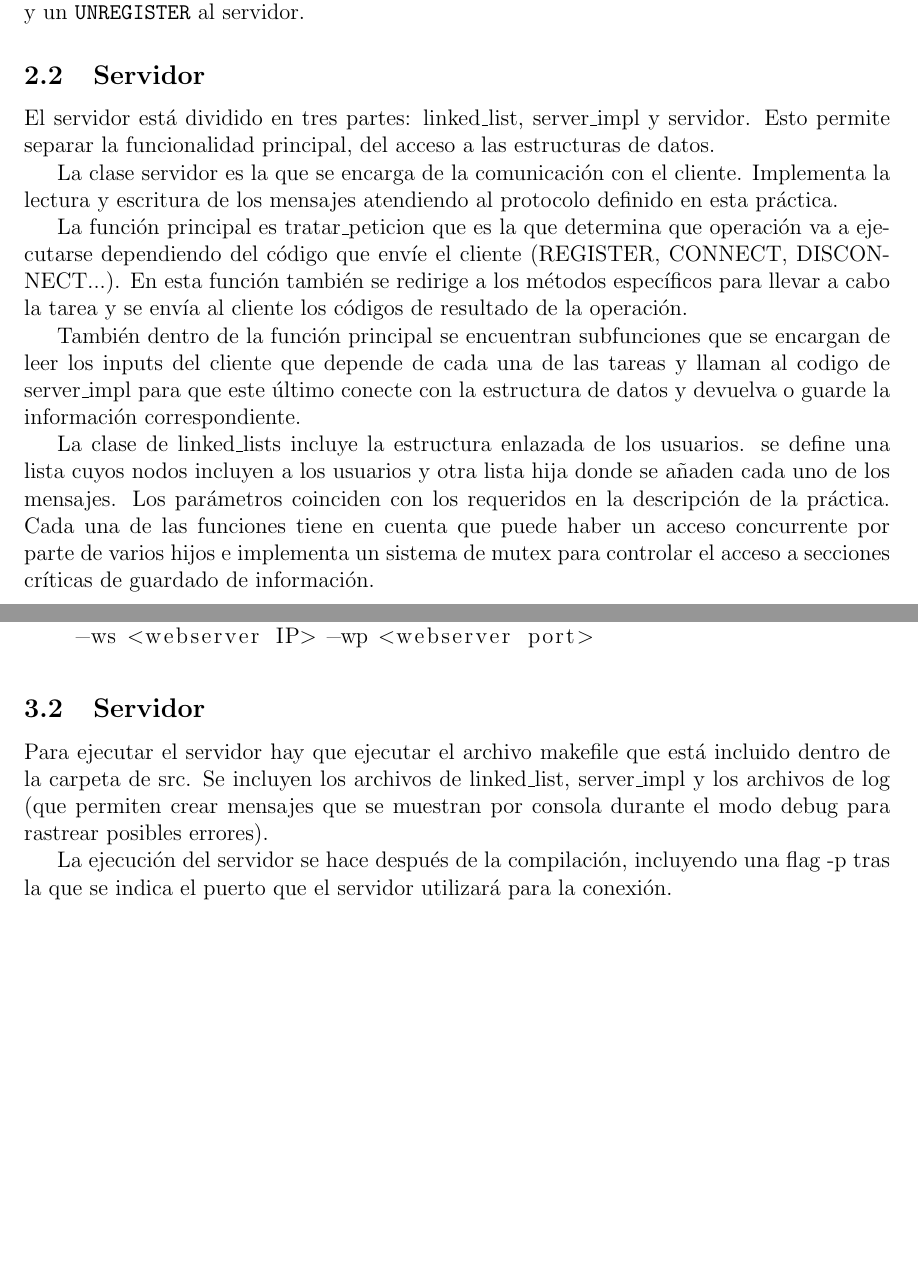
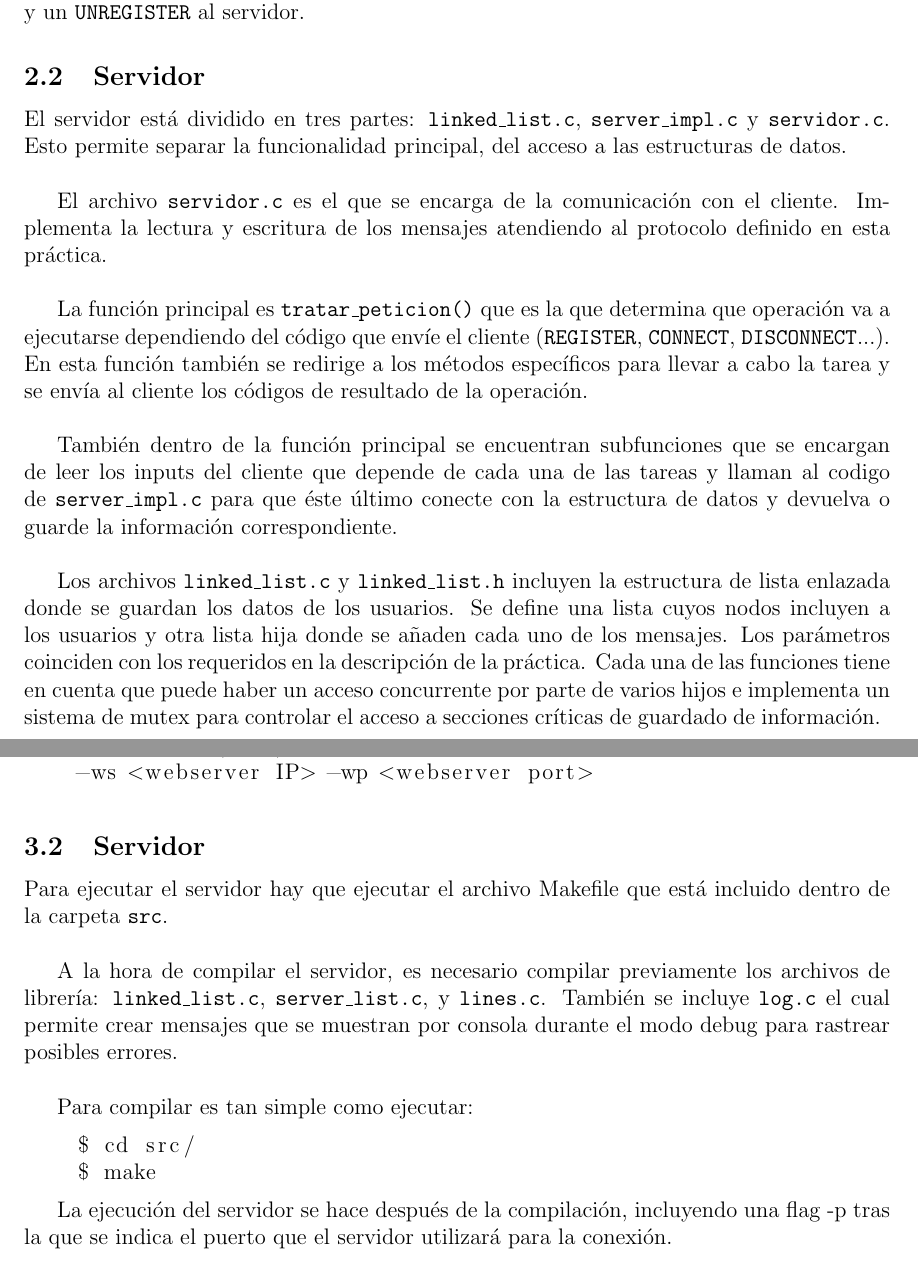
Before and after one commit to ldcas-uc3m/SSDD-FinalPractice, a LaTeX document (report/report.tex, which reads report/parts/2-b-architecture_server.tex, report/parts/3-b-compilation_server.tex): two parts of pages 4 and 5 of 6 before the commit and two parts of pages 6 and 7 of 8 after it, joined at a grey line, cut so that both start at the same text, the shorter picture padded with empty space. Compiled offline with pdfLaTeX.

Commit message:
update report, zip.sh

```diff
--- a/report/parts/2-b-architecture_server.tex
+++ b/report/parts/2-b-architecture_server.tex
@@ -1,11 +1,12 @@
 \subsection{Servidor}
 
-El servidor está dividido en tres partes: linked\_list, server\_impl y servidor. Esto permite separar la funcionalidad principal, del acceso a las estructuras de datos.
+El servidor está dividido en tres partes: \texttt{linked\_list.c}, \texttt{server\_impl.c} y \texttt{servidor.c}.
+Esto permite separar la funcionalidad principal, del acceso a las estructuras de datos.\\
 
-La clase servidor es la que se encarga de la comunicación con el cliente. Implementa la lectura y escritura de los mensajes atendiendo al protocolo definido en esta práctica.
+El archivo \texttt{servidor.c} es el que se encarga de la comunicación con el cliente. Implementa la lectura y escritura de los mensajes atendiendo al protocolo definido en esta práctica.\\
 
-La función principal es tratar\_peticion que es la que determina que operación va a ejecutarse dependiendo del código que envíe el cliente (REGISTER, CONNECT, DISCONNECT...). En esta función también se redirige a los métodos específicos para llevar a cabo la tarea y se envía al cliente los códigos de resultado de la operación.
+La función principal es \texttt{tratar\_peticion()} que es la que determina que operación va a ejecutarse dependiendo del código que envíe el cliente (\texttt{REGISTER}, \texttt{CONNECT}, \texttt{DISCONNECT}...). En esta función también se redirige a los métodos específicos para llevar a cabo la tarea y se envía al cliente los códigos de resultado de la operación.\\
 
-También dentro de la función principal se encuentran subfunciones que se encargan de leer los inputs del cliente que depende de cada una de las tareas y llaman al codigo de server\_impl para que este último conecte con la estructura de datos y devuelva o guarde la información correspondiente.
+También dentro de la función principal se encuentran subfunciones que se encargan de leer los inputs del cliente que depende de cada una de las tareas y llaman al codigo de \texttt{server\_impl.c} para que éste último conecte con la estructura de datos y devuelva o guarde la información correspondiente.\\
 
-La clase de linked\_lists incluye la estructura enlazada de los usuarios. se define una lista cuyos nodos incluyen a los usuarios y otra lista hija donde se añaden cada uno de los mensajes. Los parámetros coinciden con los requeridos en la descripción de la práctica. Cada una de las funciones tiene en cuenta que puede haber un acceso concurrente por parte de varios hijos e implementa un sistema de mutex para controlar el acceso a secciones críticas de guardado de información.
+Los archivos \texttt{linked\_list.c} y \texttt{linked\_list.h} incluyen la estructura de lista enlazada donde se guardan los datos de los usuarios. Se define una lista cuyos nodos incluyen a los usuarios y otra lista hija donde se añaden cada uno de los mensajes. Los parámetros coinciden con los requeridos en la descripción de la práctica. Cada una de las funciones tiene en cuenta que puede haber un acceso concurrente por parte de varios hijos e implementa un sistema de mutex para controlar el acceso a secciones críticas de guardado de información.
--- a/report/parts/3-b-compilation_server.tex
+++ b/report/parts/3-b-compilation_server.tex
@@ -1,7 +1,17 @@
 \subsection{Servidor}
-Para ejecutar el servidor hay que ejecutar el archivo makefile que está incluido dentro de la carpeta de src. Se incluyen los archivos de linked\_list, server\_impl y los archivos de log (que permiten crear mensajes que se muestran por consola durante el modo debug para rastrear posibles errores).
+
+Para ejecutar el servidor hay que ejecutar el archivo Makefile que está incluido dentro de la carpeta \texttt{src}.\\
+
+A la hora de compilar el servidor, es necesario compilar previamente los archivos de
+librería: \texttt{linked\_list.c}, \texttt{server\_list.c}, y \texttt{lines.c}. También se incluye \texttt{log.c} el cual permite crear mensajes que se muestran por consola durante el modo debug para rastrear posibles errores.\\
+
+Para compilar es tan simple como ejecutar:
+\begin{lstlisting}
+    $ cd src/
+    $ make
+\end{lstlisting}
 
 La ejecución del servidor se hace después de la compilación, incluyendo una flag -p tras la que se indica el puerto que el servidor utilizará para la conexión.
 \begin{lstlisting}
-    ./servidor -p puerto
+    $ ./servidor -p puerto
 \end{lstlisting}
--- a/report/report.tex
+++ b/report/report.tex
@@ -13,11 +13,11 @@
 \usepackage{graphicx}
 \usepackage{svg}
 \usepackage{hyperref}
-\usepackage[backend=biber, style=ieee, isbn=false,sortcites, maxbibnames=5, minbibnames=1]{biblatex}
+\usepackage[document]{ragged2e}
 
 \definecolor{azulUC3M}{RGB}{0,0,102}
 
-\bibliography{bibliography}
+\renewcommand*\contentsname{Índice}
 
 \begin{document}
 
```
Also changed, not shown: report/parts/0-cover.tex (+4 -2 lines), report/parts/2-a-architecture_client.tex (+2 -1 lines), report/parts/2-architecture.tex (+4 -1 lines), report/report.tex (6 more changed lines), 2 other files.
